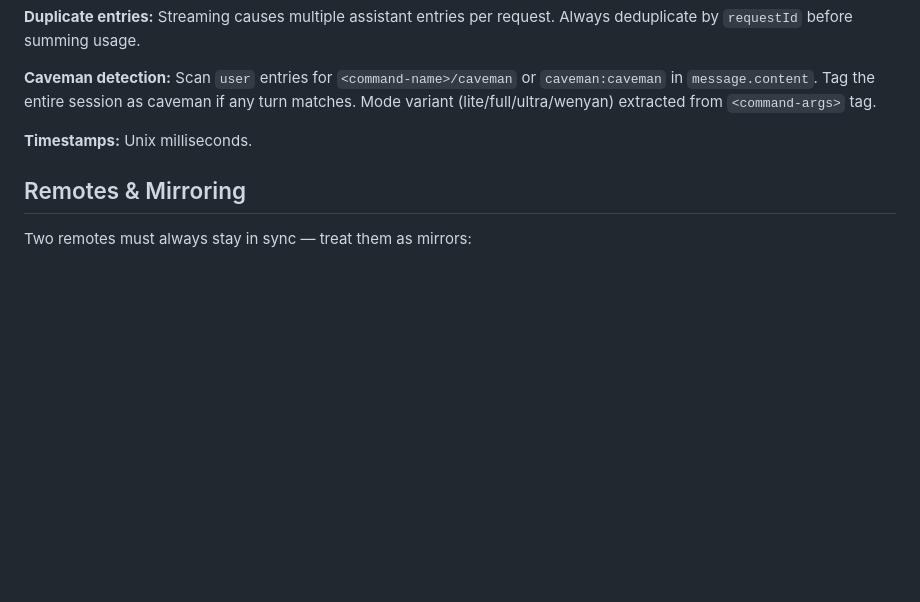
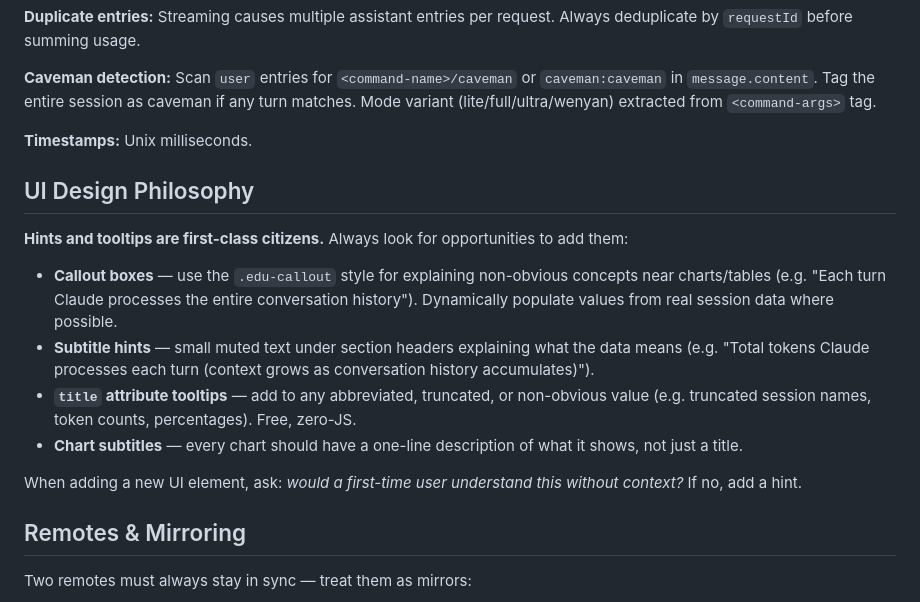
Before and after one commit to awall451/claude-token-tracking-dashboard, a Markdown page: CLAUDE.md, the part around the change. Rendered like a GitHub page; blank space fills up the shorter version.

Commit message:
docs: add UI hints/tooltips design philosophy to CLAUDE.md
Co-Authored-By: Claude Sonnet 4.6 <noreply@anthropic.com>

```diff
--- a/CLAUDE.md
+++ b/CLAUDE.md
@@ -55,6 +55,17 @@ Cache reads (`cache_read_input_tokens`) are separately tracked — they're cheap
 
 **Timestamps:** Unix milliseconds.
 
+## UI Design Philosophy
+
+**Hints and tooltips are first-class citizens.** Always look for opportunities to add them:
+
+- **Callout boxes** — use the `.edu-callout` style for explaining non-obvious concepts near charts/tables (e.g. "Each turn Claude processes the entire conversation history"). Dynamically populate values from real session data where possible.
+- **Subtitle hints** — small muted text under section headers explaining what the data means (e.g. "Total tokens Claude processes each turn (context grows as conversation history accumulates)").
+- **`title` attribute tooltips** — add to any abbreviated, truncated, or non-obvious value (e.g. truncated session names, token counts, percentages). Free, zero-JS.
+- **Chart subtitles** — every chart should have a one-line description of what it shows, not just a title.
+
+When adding a new UI element, ask: *would a first-time user understand this without context?* If no, add a hint.
+
 ## Remotes & Mirroring
 
 Two remotes must always stay in sync — treat them as mirrors:
```
